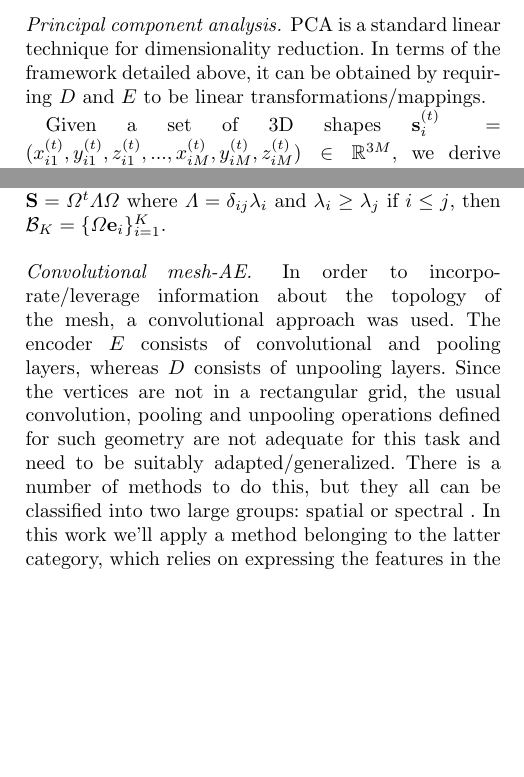
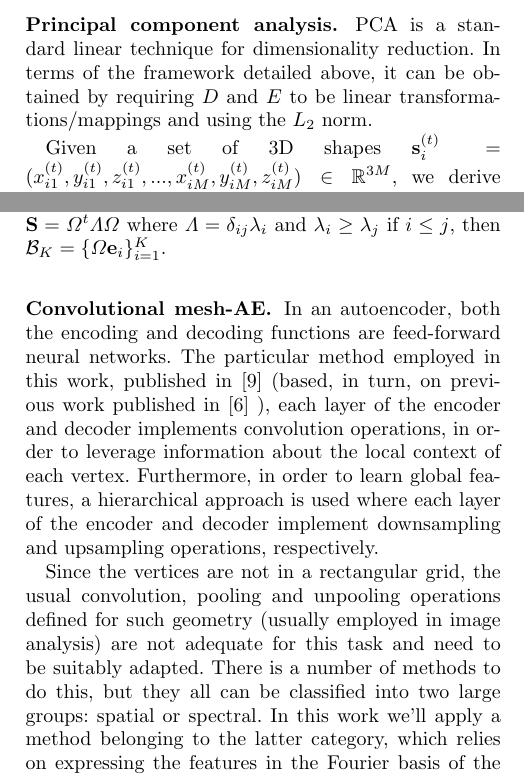
Before and after one commit to rbonazzola/manuscript_gwas_cardiac_morphology, a LaTeX thesis (MICCAI2020_Rodrigo.tex): two parts of the columns of page 2 of 4, joined at a grey line, cut so that both start at the same text, the shorter picture padded with empty space. Compiled offline with pdfLaTeX.

Commit message:
Updates to .tex

```diff
--- a/MICCAI2020_Rodrigo.tex
+++ b/MICCAI2020_Rodrigo.tex
@@ -138,8 +138,8 @@ By calling $\hat{\textbf{s}}_i=\big(D_{\theta_D^*} \circ E_{\theta_E^*}\big)(\te
 
 $E(\textbf{s}_i)\in\mathbb{R}^{\gamma}$ would then be a low-dimensional representation of the shape $\textbf{s}_i$.
 
-\paragraph{Principal component analysis.}
-PCA is a standard linear technique for dimensionality reduction. In terms of the framework detailed above, it can be obtained by requiring $D$ and $E$ to be linear transformations/mappings.
+\subsubsection{Principal component analysis.}
+PCA is a standard linear technique for dimensionality reduction. In terms of the framework detailed above, it can be obtained by requiring $D$ and $E$ to be linear transformations/mappings and using the $L_2$ norm.
 
 Given a set of 3D shapes $\textbf{s}_i^{(t)}=(x_{i1}^{(t)}, y_{i1}^{(t)}, z_{i1}^{(t)}, ..., x_{iM}^{(t)}, y_{iM}^{(t)}, z_{iM}^{(t)})\in \mathbb{R}^{3M}$, we derive the mean shape and the shape covariance matrix:
 
@@ -157,11 +157,12 @@ The idea is to find a basis of vectors $\mathcal{B}_{K}=\{\}_{i=1}^{K}$ for a fi
 
 %In other words, $\mathcal{B}$ represent the $K$ directions in $\mathbb{R}^{3M}$ of greater variability in left-ventricular shape.
 
-\paragraph{Convolutional mesh-AE.}
+\subsubsection{Convolutional mesh-AE.}
 
-In order to incorporate/leverage information about the topology of the mesh, a convolutional approach was used.
-The encoder $E$ consists of convolutional and pooling layers, whereas $D$ consists of unpooling layers. Since the vertices are not in a rectangular grid, the usual convolution, pooling and unpooling operations defined for such geometry are not adequate for this task and need to be suitably adapted/generalized. There is a number of methods to do this, but they all can be classified into two large groups: spatial or spectral %\cite{\ref{}}
-. In this work we'll apply a method belonging to the latter category, which relies on expressing the features in the Fourier basis of the graph, as will be explained below.
+In an autoencoder, both the encoding and decoding functions are feed-forward neural networks.
+The particular method employed in this work, published in \cite{ref_coma} (based, in turn, on previous work published in \cite{ref_spectral_graph_conv} ), each layer of the encoder and decoder implements convolution operations, in order to leverage information about the local context of each vertex. Furthermore, in order to learn global features, a hierarchical approach is used where each layer of the encoder and decoder implement downsampling and upsampling operations, respectively.
+
+Since the vertices are not in a rectangular grid, the usual convolution, pooling and unpooling operations defined for such geometry (usually employed in image analysis) are not adequate for this task and need to be suitably adapted. There is a number of methods to do this, but they all can be classified into two large groups: spatial or spectral. In this work we'll apply a method belonging to the latter category, which relies on expressing the features in the Fourier basis of the graph, as will be explained below.
 
 The Laplace-Beltrami operator of a graph with adjacency matrix $A$ is defined as
 \begin{equation}
```
Also changed, not shown: MICCAI2020_Rodrigo.tex (36 more changed lines).
